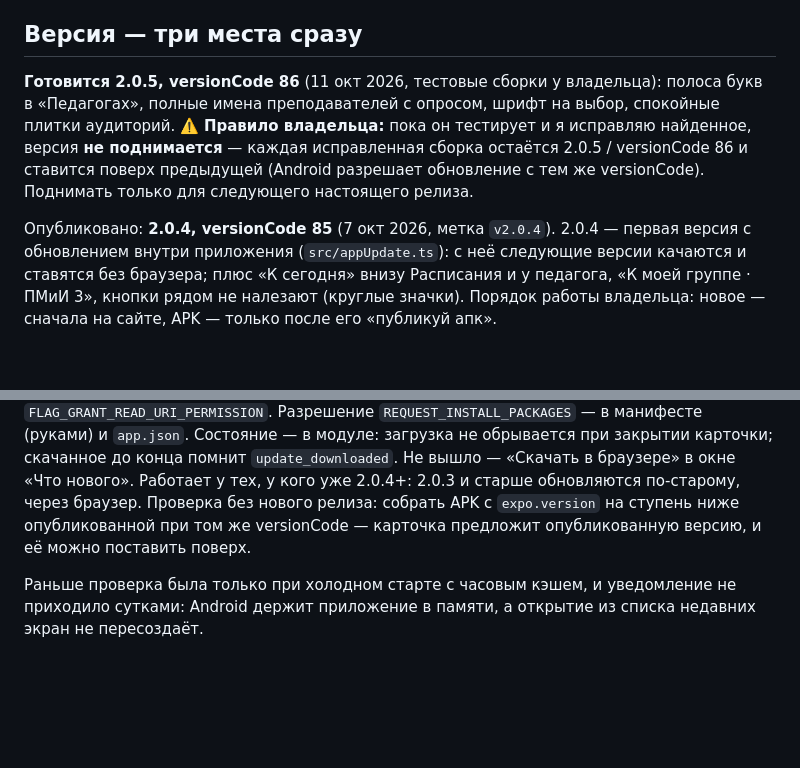
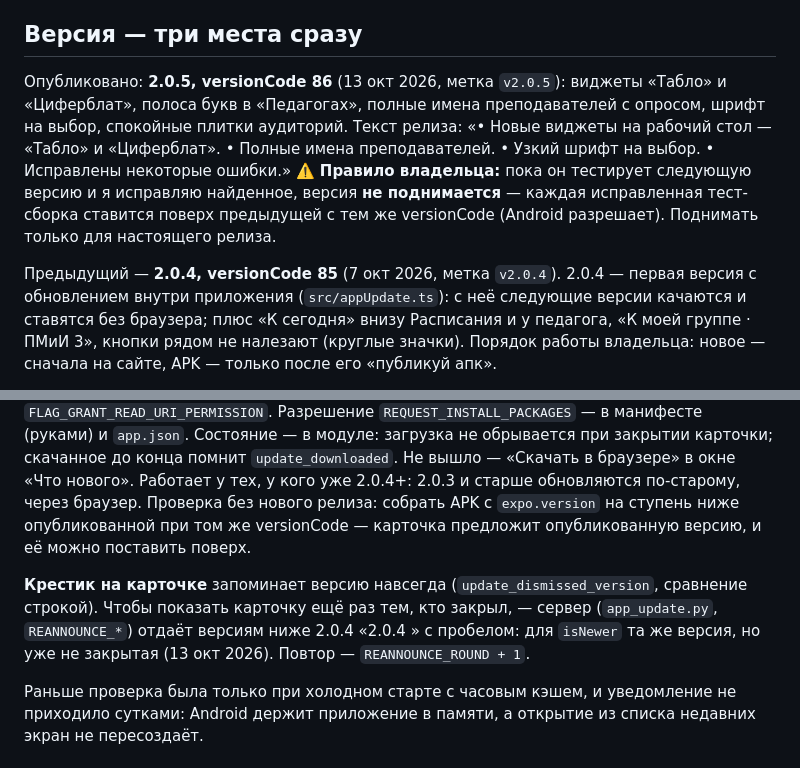
Before and after one commit to Suhrob4ikk/msu-schedule-mobile, a Markdown page: CLAUDE.md, 2 parts joined by grey strips. GitHub-like rendering; blank space fills up the shorter version.

Commit message:
docs: опубликована 2.0.5 (86); повторный показ карточки обновления
Co-Authored-By: Claude Opus 5.5 <noreply@anthropic.com>

```diff
--- a/CLAUDE.md
+++ b/CLAUDE.md
@@ -98,13 +98,15 @@ Vercel лежит в другом диапазоне IP, его Megafon проп
 
 ## Версия — три места сразу
 
-**Готовится 2.0.5, versionCode 86** (11 окт 2026, тестовые сборки у владельца): полоса букв в
-«Педагогах», полные имена преподавателей с опросом, шрифт на выбор, спокойные плитки аудиторий.
-⚠️ **Правило владельца:** пока он тестирует и я исправляю найденное, версия **не поднимается** —
-каждая исправленная сборка остаётся 2.0.5 / versionCode 86 и ставится поверх предыдущей (Android
-разрешает обновление с тем же versionCode). Поднимать только для следующего настоящего релиза.
+Опубликовано: **2.0.5, versionCode 86** (13 окт 2026, метка `v2.0.5`): виджеты «Табло» и «Циферблат»,
+полоса букв в «Педагогах», полные имена преподавателей с опросом, шрифт на выбор, спокойные плитки
+аудиторий. Текст релиза: «• Новые виджеты на рабочий стол — «Табло» и «Циферблат». • Полные имена
+преподавателей. • Узкий шрифт на выбор. • Исправлены некоторые ошибки.»
+⚠️ **Правило владельца:** пока он тестирует следующую версию и я исправляю найденное, версия **не
+поднимается** — каждая исправленная тест-сборка ставится поверх предыдущей с тем же versionCode
+(Android разрешает). Поднимать только для настоящего релиза.
 
-Опубликовано: **2.0.4, versionCode 85** (7 окт 2026, метка `v2.0.4`). 2.0.4 — первая версия с обновлением внутри приложения (`src/appUpdate.ts`):
+Предыдущий — **2.0.4, versionCode 85** (7 окт 2026, метка `v2.0.4`). 2.0.4 — первая версия с обновлением внутри приложения (`src/appUpdate.ts`):
 с неё следующие версии качаются и ставятся без браузера; плюс «К сегодня» внизу Расписания и у
 педагога, «К моей группе · ПМиИ 3», кнопки рядом не налезают (круглые значки).
 Порядок работы владельца: новое — сначала на сайте, APK — только после его «публикуй апк».
@@ -449,6 +451,11 @@ gh release create v1.7.1 "путь/к.apk" --repo Suhrob4ikk/msu-schedule-mobile
 Проверка без нового релиза: собрать APK с `expo.version` на ступень ниже опубликованной при том же
 versionCode — карточка предложит опубликованную версию, и её можно поставить поверх.
 
+**Крестик на карточке** запоминает версию навсегда (`update_dismissed_version`, сравнение строкой).
+Чтобы показать карточку ещё раз тем, кто закрыл, — сервер (`app_update.py`, `REANNOUNCE_*`)
+отдаёт версиям ниже 2.0.4 «2.0.4 » с пробелом: для `isNewer` та же версия, но уже не закрытая
+(13 окт 2026). Повтор — `REANNOUNCE_ROUND + 1`.
+
 Раньше проверка была только при холодном старте с часовым кэшем, и уведомление не приходило
 сутками: Android держит приложение в памяти, а открытие из списка недавних экран не пересоздаёт.
 
```
